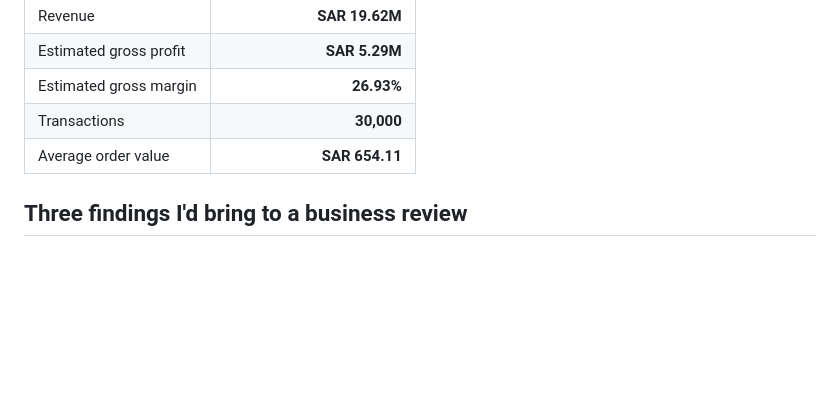
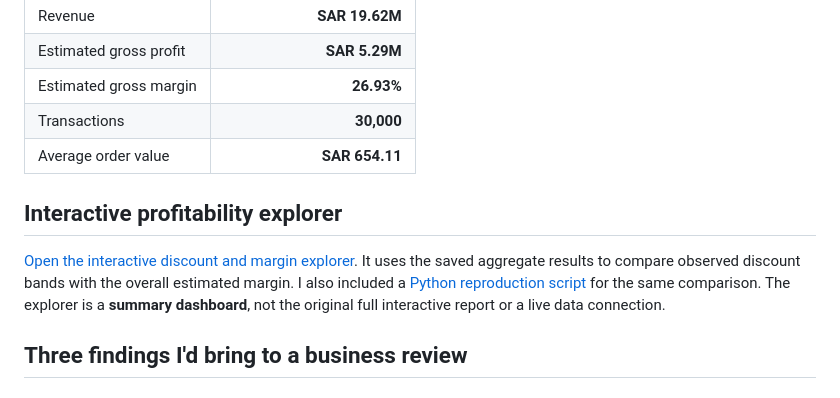
Before and after one commit to AhmedFazil007/saudi-retail-profitability-analysis, a Markdown page: README.md, the part around the change. Rendered like a GitHub page; blank space fills up the shorter version.

Commit message:
Link new analysis improvements from portfolio README

```diff
--- a/README.md
+++ b/README.md
@@ -19,6 +19,10 @@ The figures are simulated. They don't represent an actual retailer or measured b
 | Estimated gross margin | **26.93%** |
 | Transactions | **30,000** |
 | Average order value | **SAR 654.11** |
+
+## Interactive profitability explorer
+
+[Open the interactive discount and margin explorer](dashboard/index.html). It uses the saved aggregate results to compare observed discount bands with the overall estimated margin. I also included a [Python reproduction script](python/discount_margin_analysis.py) for the same comparison. The explorer is a **summary dashboard**, not the original full interactive report or a live data connection.
 
 ## Three findings I'd bring to a business review
 
```
